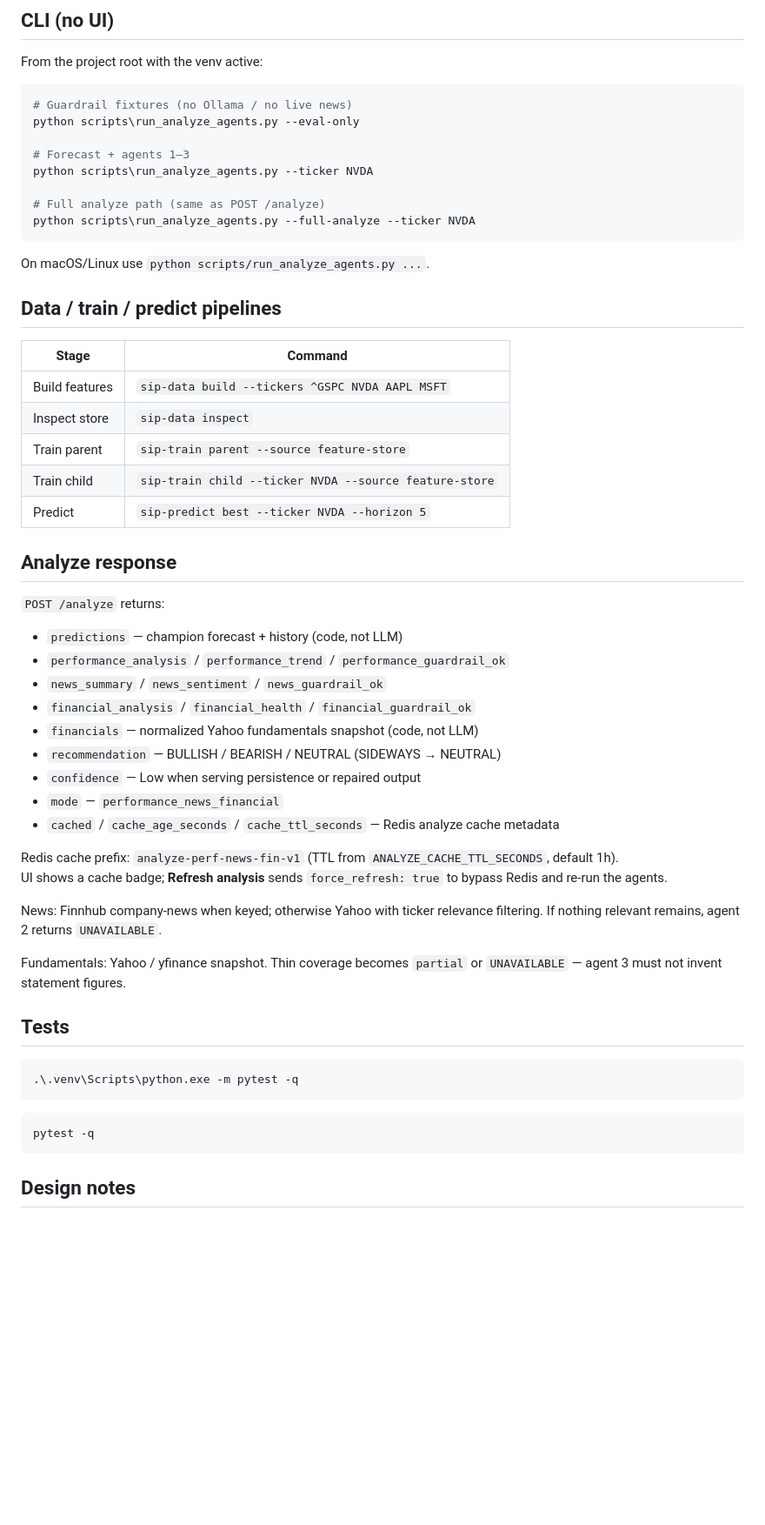
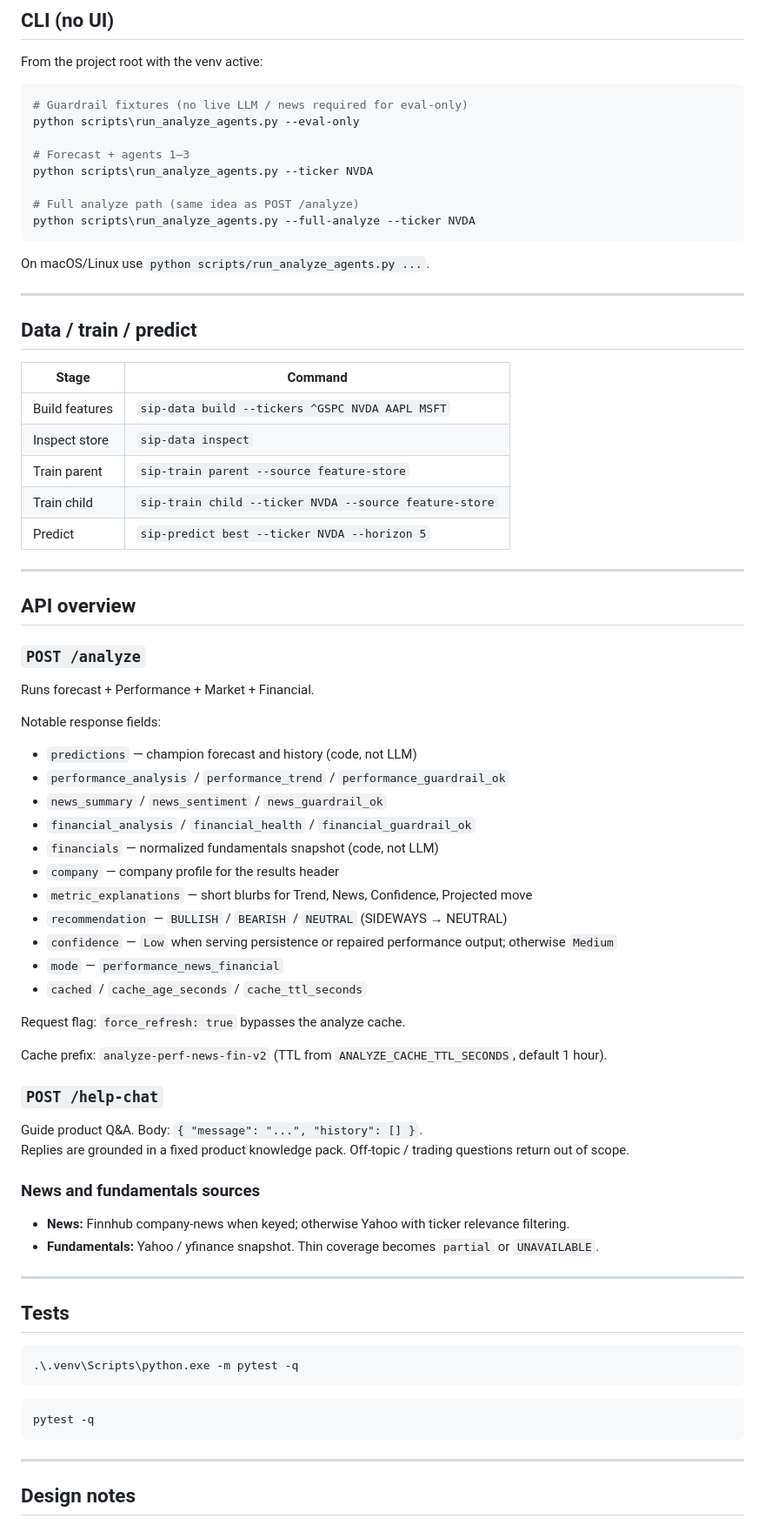
Before and after one commit to harishkulkarni10/stock-intelligence-platform, a Markdown page: README.md, the part around one of its changes. Shown at 87% size. Drawn GitHub-style; blank space fills up the shorter version.

````diff
--- a/README.md
+++ b/README.md
@@ -117,52 +152,67 @@ outputs/            model artifacts (gitignored)
 From the project root with the venv active:
 
 ```powershell
-# Guardrail fixtures (no Ollama / no live news)
+# Guardrail fixtures (no live LLM / news required for eval-only)
 python scripts\run_analyze_agents.py --eval-only
 
 # Forecast + agents 1–3
 python scripts\run_analyze_agents.py --ticker NVDA
 
-# Full analyze path (same as POST /analyze)
+# Full analyze path (same idea as POST /analyze)
 python scripts\run_analyze_agents.py --full-analyze --ticker NVDA
 ```
 
 On macOS/Linux use `python scripts/run_analyze_agents.py ...`.
 
-## Data / train / predict pipelines
+---
 
+## Data / train / predict
 
-| Stage          | Command                                                |
-| -------------- | ------------------------------------------------------ |
-| Build features | `sip-data build --tickers ^GSPC NVDA AAPL MSFT`        |
-| Inspect store  | `sip-data inspect`                                     |
-| Train parent   | `sip-train parent --source feature-store`              |
-| Train child    | `sip-train child --ticker NVDA --source feature-store` |
-| Predict        | `sip-predict best --ticker NVDA --horizon 5`           |
+| Stage | Command |
+| --- | --- |
+| Build features | `sip-data build --tickers ^GSPC NVDA AAPL MSFT` |
+| Inspect store | `sip-data inspect` |
+| Train parent | `sip-train parent --source feature-store` |
+| Train child | `sip-train child --ticker NVDA --source feature-store` |
+| Predict | `sip-predict best --ticker NVDA --horizon 5` |
 
+---
 
+## API overview
 
+### `POST /analyze`
 
-## Analyze response
+Runs forecast + Performance + Market + Financial.
 
-`POST /analyze` returns:
+Notable response fields:
 
-- `predictions` — champion forecast + history (code, not LLM)
+- `predictions` — champion forecast and history (code, not LLM)
 - `performance_analysis` / `performance_trend` / `performance_guardrail_ok`
 - `news_summary` / `news_sentiment` / `news_guardrail_ok`
 - `financial_analysis` / `financial_health` / `financial_guardrail_ok`
-- `financials` — normalized Yahoo fundamentals snapshot (code, not LLM)
-- `recommendation` — BULLISH / BEARISH / NEUTRAL (SIDEWAYS → NEUTRAL)
-- `confidence` — Low when serving persistence or repaired output
+- `financials` — normalized fundamentals snapshot (code, not LLM)
+- `company` — company profile for the results header
+- `metric_explanations` — short blurbs for Trend, News, Confidence, Projected move
+- `recommendation` — `BULLISH` / `BEARISH` / `NEUTRAL` (SIDEWAYS → NEUTRAL)
+- `confidence` — `Low` when serving persistence or repaired performance output; otherwise `Medium`
 - `mode` — `performance_news_financial`
-- `cached` / `cache_age_seconds` / `cache_ttl_seconds` — Redis analyze cache metadata
+- `cached` / `cache_age_seconds` / `cache_ttl_seconds`
 
-Redis cache prefix: `analyze-perf-news-fin-v1` (TTL from `ANALYZE_CACHE_TTL_SECONDS`, default 1h).
-UI shows a cache badge; **Refresh analysis** sends `force_refresh: true` to bypass Redis and re-run the agents.
+Request flag: `force_refresh: true` bypasses the analyze cache.
 
-News: Finnhub company-news when keyed; otherwise Yahoo with ticker relevance filtering. If nothing relevant remains, agent 2 returns `UNAVAILABLE`.
+Cache prefix: `analyze-perf-news-fin-v2` (TTL from `ANALYZE_CACHE_TTL_SECONDS`, default 1 hour).
 
-Fundamentals: Yahoo / yfinance snapshot. Thin coverage becomes `partial` or `UNAVAILABLE` — agent 3 must not invent statement figures.
+### `POST /help-chat`
+
+Guide product Q&A. Body: `{ "message": "...", "history": [] }`.
+Replies are grounded in a fixed product knowledge pack. Off-topic / trading questions return out of scope.
+
+### News and fundamentals sources
+
+- **News:** Finnhub company-news when keyed; otherwise Yahoo with ticker relevance filtering.
+- **Fundamentals:** Yahoo / yfinance snapshot. Thin coverage becomes `partial` or `UNAVAILABLE`.
+
+---
 
 ## Tests
 
@@ -174,7 +224,7 @@ Fundamentals: Yahoo / yfinance snapshot. Thin coverage becomes `partial` or `UNA
 pytest -q
 ```
 
-
+---
 
 ## Design notes
 
````
Also changed, not shown: other parts of README.md (+101 -59 lines).
